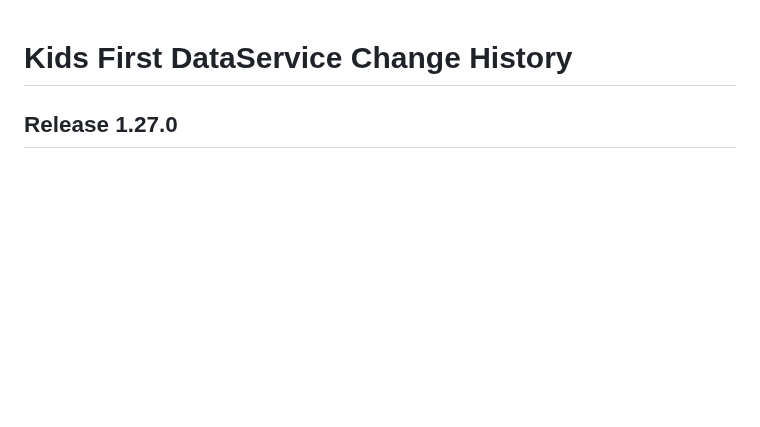
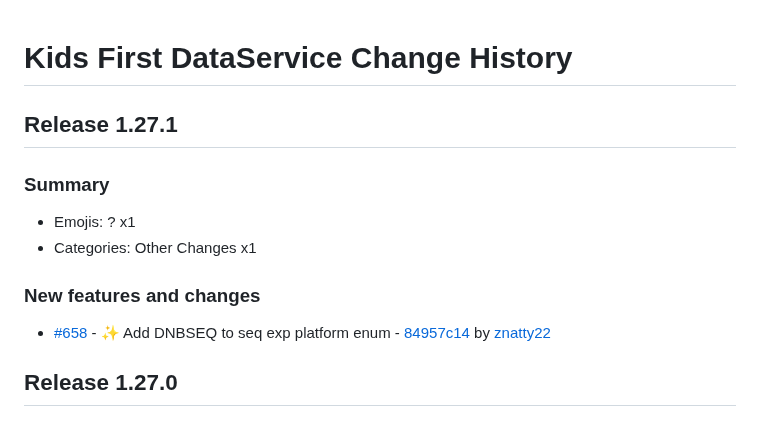
Before and after one commit to kids-first/kf-api-dataservice, a Markdown page: CHANGELOG.md, the part around the change. Drawn GitHub-style; blank space fills up the shorter version.

Commit message:
:label: Release 1.27.1
## Release 1.27.1

### Summary

- Emojis: ? x1
- Categories: Other Changes x1

### New features and changes

- [#658](https://github.com/kids-first/kf-api-dataservice/pull/658) -  :sparkles: Add DNBSEQ to seq exp platform enum - [84957c14](https://github.com/kids-first/kf-api-dataservice/commit/84957c14ff28730c7bf1bc1d227fa79a70efb661) by [znatty22](https://github.com/znatty22)

```diff
--- a/CHANGELOG.md
+++ b/CHANGELOG.md
@@ -1,4 +1,16 @@
 # Kids First DataService Change History
+
+## Release 1.27.1
+
+### Summary
+
+- Emojis: ? x1
+- Categories: Other Changes x1
+
+### New features and changes
+
+- [#658](https://github.com/kids-first/kf-api-dataservice/pull/658) -  :sparkles: Add DNBSEQ to seq exp platform enum - [84957c14](https://github.com/kids-first/kf-api-dataservice/commit/84957c14ff28730c7bf1bc1d227fa79a70efb661) by [znatty22](https://github.com/znatty22)
+
 
 ## Release 1.27.0
 
```
